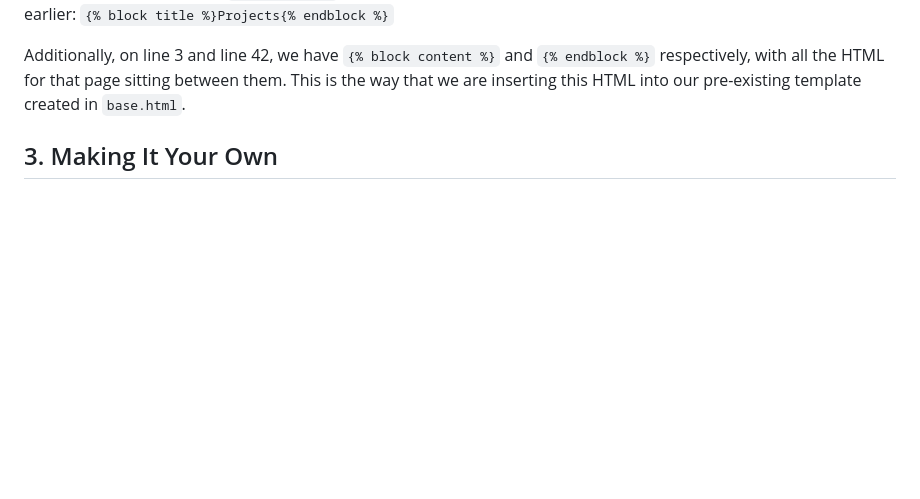
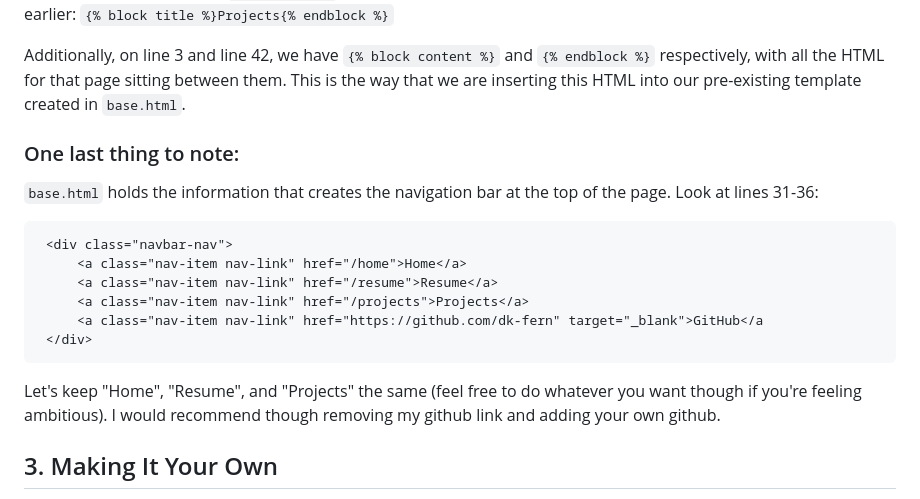
Before and after one commit to dk-fern/flaskWebApp-with-docker, a Markdown page: Project Guide/1_Flask.md, the part around the change. GitHub-like rendering; blank space fills up the shorter version.

````diff
--- a/Project Guide/1_Flask.md
+++ b/Project Guide/1_Flask.md
@@ -118,7 +118,17 @@ To prove this, let's open up `projects.html`. Notice on line 2 we have "Projects
 
 Additionally, on line 3 and line 42, we have `{% block content %}` and `{% endblock %}` respectively, with all the HTML for that page sitting between them. This is the way that we are inserting this HTML into our pre-existing template created in `base.html`.
 
-
+### One last thing to note:
+`base.html` holds the information that creates the navigation bar at the top of the page. Look at lines 31-36:
+```html
+ <div class="navbar-nav">
+     <a class="nav-item nav-link" href="/home">Home</a>
+     <a class="nav-item nav-link" href="/resume">Resume</a>
+     <a class="nav-item nav-link" href="/projects">Projects</a>
+     <a class="nav-item nav-link" href="https://github.com/dk-fern" target="_blank">GitHub</a
+ </div>
+```
+Let's keep "Home", "Resume", and "Projects" the same (feel free to do whatever you want though if you're feeling ambitious). I would recommend though removing my github link and adding your own github.
 
 
 
````
